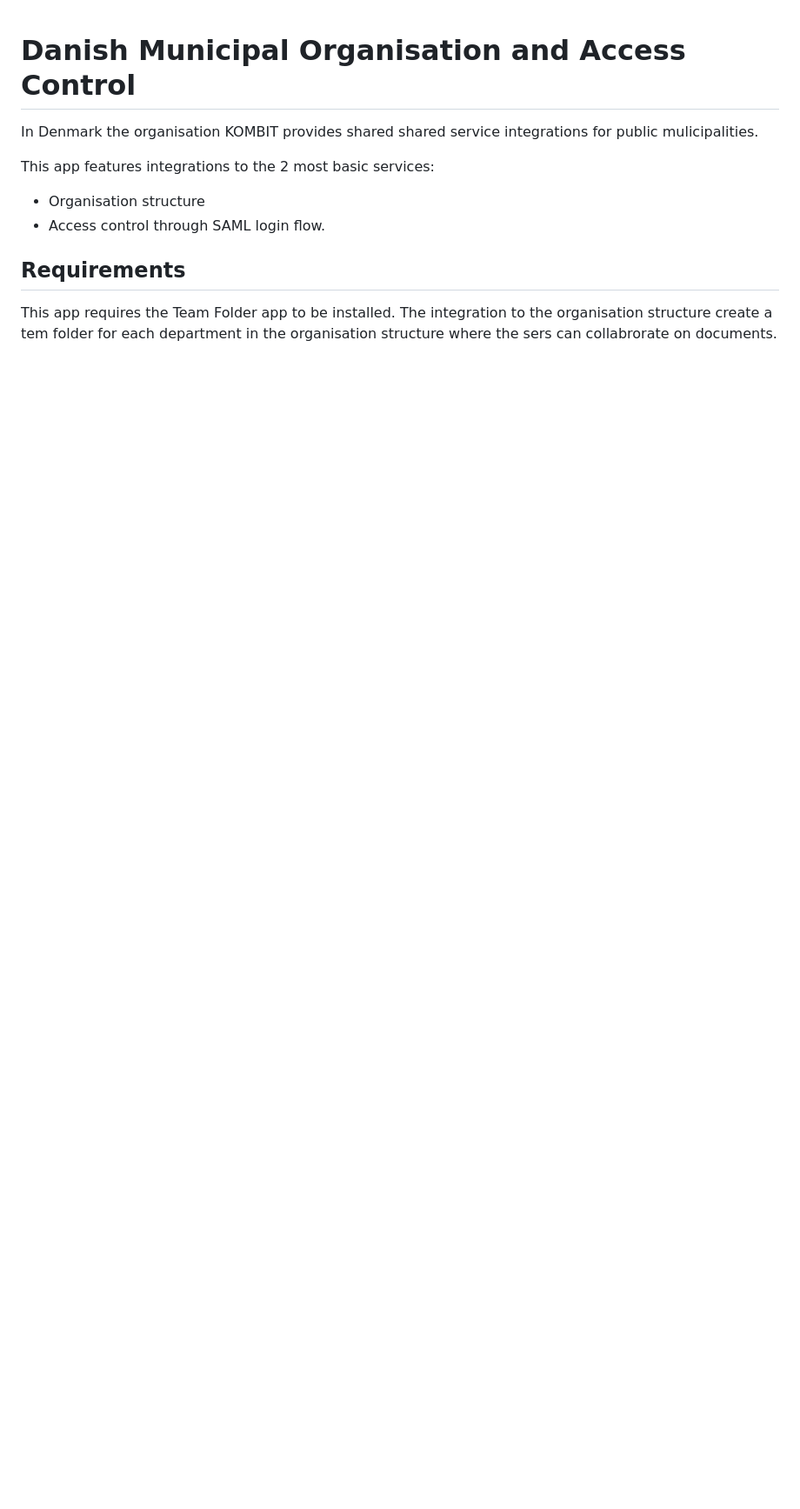
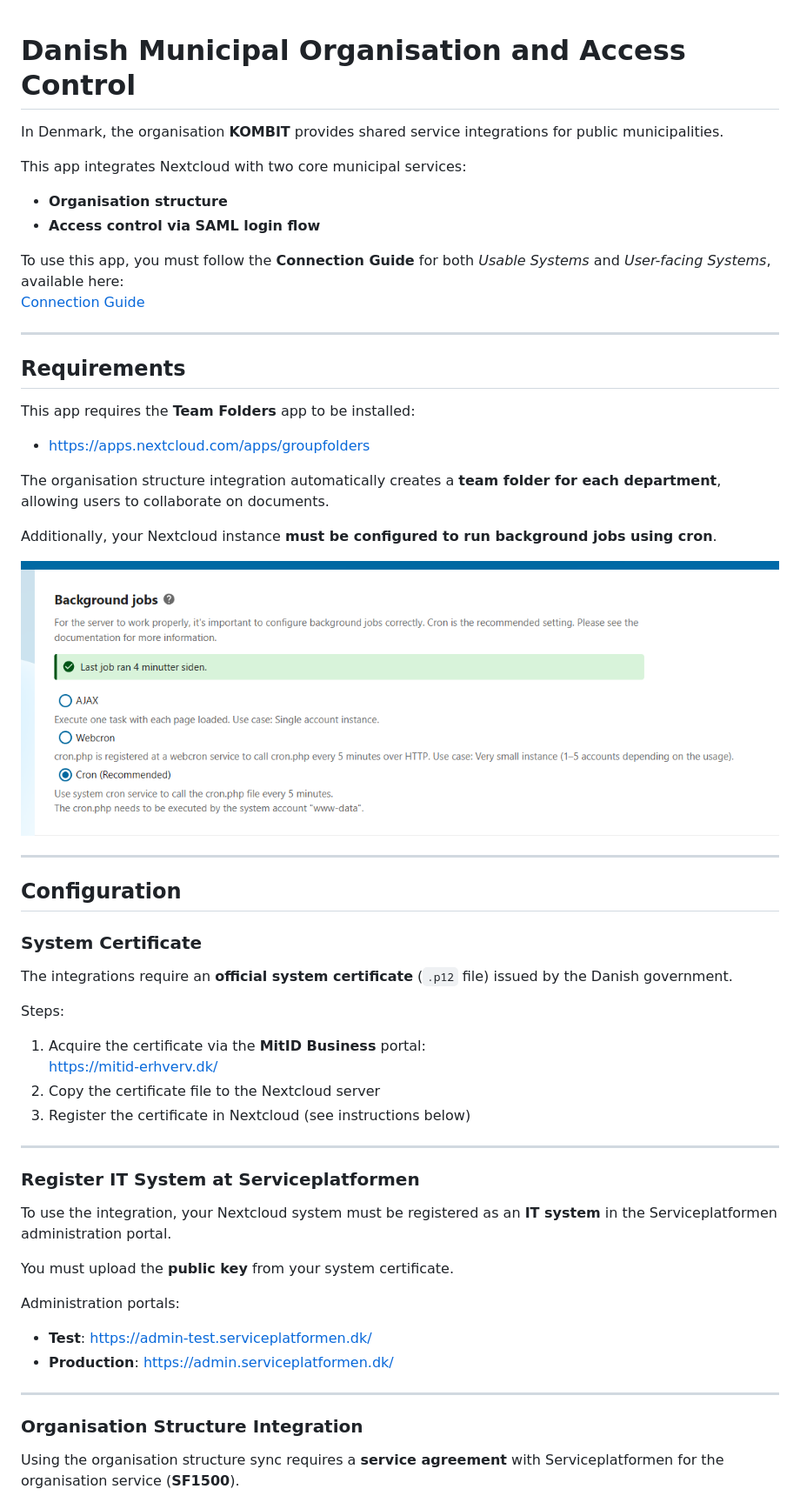
Before and after one commit to lamotech/dkmunicipalorganisation, a Markdown page: README.md, the part around the change printed below. Shown: that part at 87% size. GitHub-like rendering; pictures changed too: readme/cron.png (added); blank space fills up the shorter version.

```diff
--- a/README.md
+++ b/README.md
@@ -1,13 +1,58 @@
 # Danish Municipal Organisation and Access Control
 
-In Denmark the organisation KOMBIT provides shared shared service integrations for public mulicipalities.
+In Denmark, the organisation **KOMBIT** provides shared service integrations for public municipalities.
 
-This app features integrations to the 2 most basic services:
+This app integrates Nextcloud with two core municipal services:
 
-- Organisation structure
-- Access control through SAML login flow.
+- **Organisation structure**
+- **Access control via SAML login flow**
 
+To use this app, you must follow the **Connection Guide** for both *Usable Systems* and *User-facing Systems*, available here:
+[Connection Guide](https://digitaliseringskataloget.dk/tilslutningsguide)
+
+---
 
 ## Requirements
 
-This app requires the Team Folder app to be installed. The integration to the organisation structure create a tem folder for each department in the organisation structure where the sers can collabrorate on documents.
+This app requires the **Team Folders** app to be installed:
+
+- https://apps.nextcloud.com/apps/groupfolders
+
+The organisation structure integration automatically creates a **team folder for each department**, allowing users to collaborate on documents.
+
+Additionally, your Nextcloud instance **must be configured to run background jobs using cron**.
+
+![Configure cron jobs](readme/cron.png)
+
+---
+
+## Configuration
+
+### System Certificate
+
+The integrations require an **official system certificate** (`.p12` file) issued by the Danish government.
+
+Steps:
+1. Acquire the certificate via the **MitID Business** portal:
+   https://mitid-erhverv.dk/
+2. Copy the certificate file to the Nextcloud server
+3. Register the certificate in Nextcloud (see instructions below)
+
+---
+
+### Register IT System at Serviceplatformen
+
+To use the integration, your Nextcloud system must be registered as an **IT system** in the Serviceplatformen administration portal.
+
+You must upload the **public key** from your system certificate.
+
+Administration portals:
+- **Test**: https://admin-test.serviceplatformen.dk/
+- **Production**: https://admin.serviceplatformen.dk/
+
+---
+
+### Organisation Structure Integration
+
+Using the organisation structure sync requires a **service agreement** with Serviceplatformen for the organisation service (**SF1500**).
+
```
Also changed, not shown: other parts of README.md (+83 -10 lines), readme/accesscontrol.png (added), readme/cert.png (added), readme/organisation.png (added), readme/prerequisites.png (added), readme/settingsmenu.png (added).
